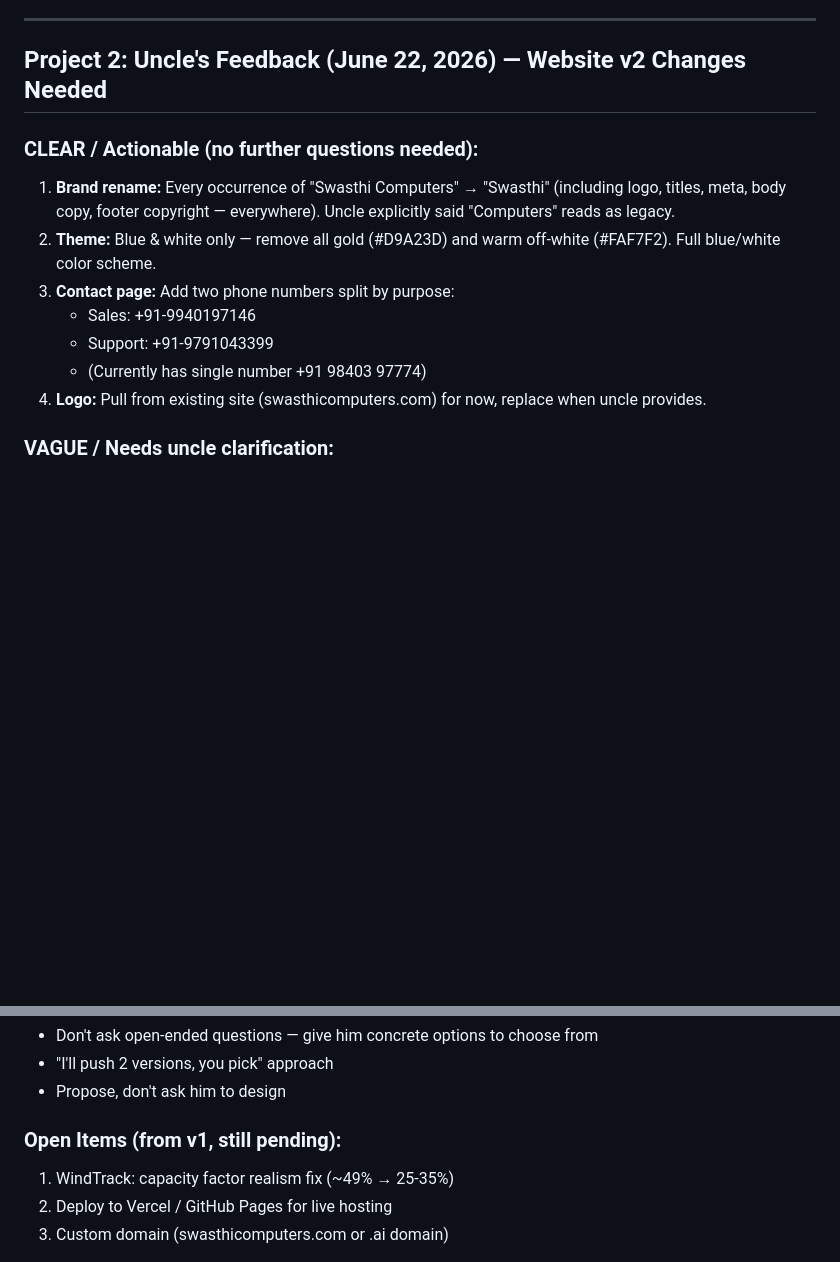
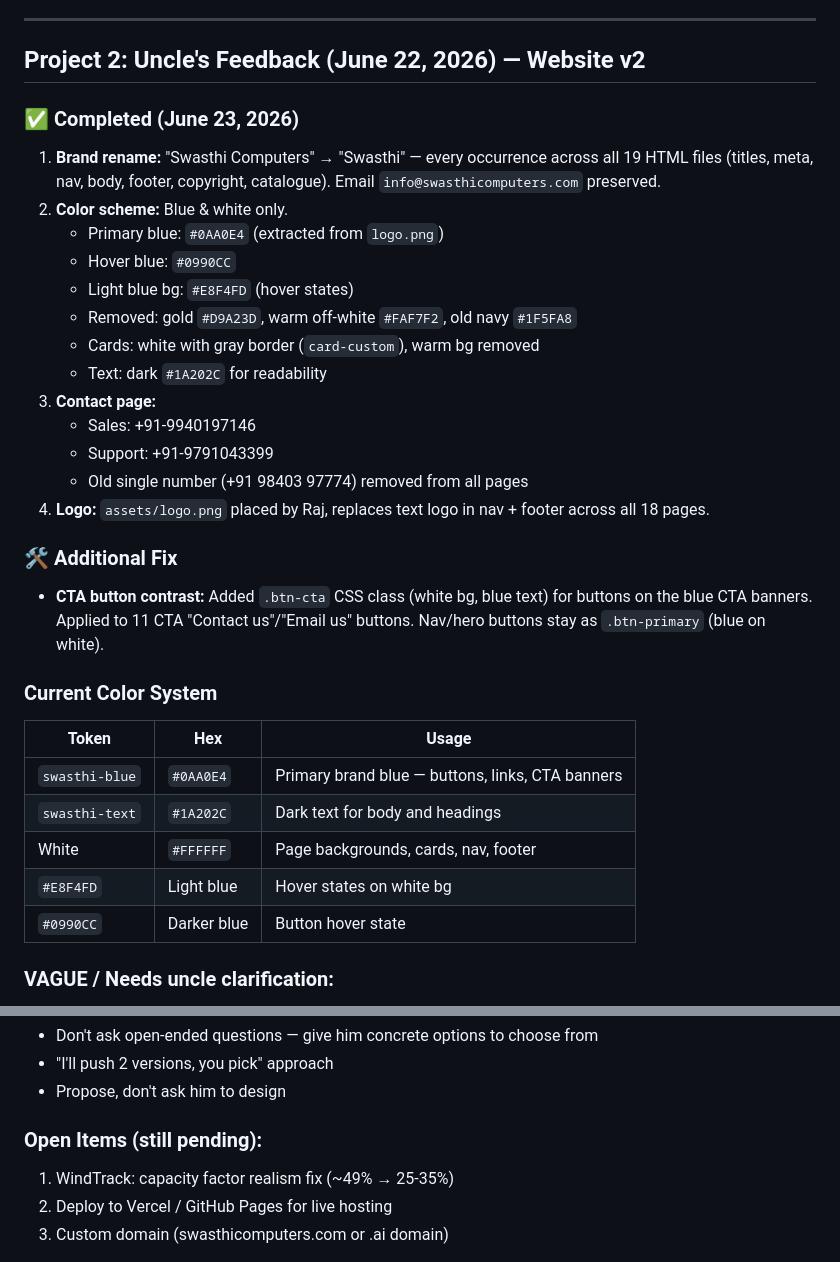
Before and after one commit to gsraj0301/Swasthi-Computers, a Markdown page: memory.md, 2 parts joined by grey strips. GitHub-like rendering; blank space fills up the shorter version.

Commit message:
Update project memory with v2 changes

```diff
--- a/memory.md
+++ b/memory.md
@@ -76,16 +76,34 @@ Home
 
 ---
 
-## Project 2: Uncle's Feedback (June 22, 2026) — Website v2 Changes Needed
+## Project 2: Uncle's Feedback (June 22, 2026) — Website v2
 
-### CLEAR / Actionable (no further questions needed):
-1. **Brand rename:** Every occurrence of "Swasthi Computers" → "Swasthi" (including logo, titles, meta, body copy, footer copyright — everywhere). Uncle explicitly said "Computers" reads as legacy.
-2. **Theme:** Blue & white only — remove all gold (#D9A23D) and warm off-white (#FAF7F2). Full blue/white color scheme.
-3. **Contact page:** Add two phone numbers split by purpose:
+### ✅ Completed (June 23, 2026)
+1. **Brand rename:** "Swasthi Computers" → "Swasthi" — every occurrence across all 19 HTML files (titles, meta, nav, body, footer, copyright, catalogue). Email `info@swasthicomputers.com` preserved.
+2. **Color scheme:** Blue & white only.
+   - Primary blue: `#0AA0E4` (extracted from `logo.png`)
+   - Hover blue: `#0990CC`
+   - Light blue bg: `#E8F4FD` (hover states)
+   - Removed: gold `#D9A23D`, warm off-white `#FAF7F2`, old navy `#1F5FA8`
+   - Cards: white with gray border (`card-custom`), warm bg removed
+   - Text: dark `#1A202C` for readability
+3. **Contact page:**
    - Sales: +91-9940197146
    - Support: +91-9791043399
-   - (Currently has single number +91 98403 97774)
-4. **Logo:** Pull from existing site (swasthicomputers.com) for now, replace when uncle provides.
+   - Old single number (+91 98403 97774) removed from all pages
+4. **Logo:** `assets/logo.png` placed by Raj, replaces text logo in nav + footer across all 18 pages.
+
+### 🛠 Additional Fix
+- **CTA button contrast:** Added `.btn-cta` CSS class (white bg, blue text) for buttons on the blue CTA banners. Applied to 11 CTA "Contact us"/"Email us" buttons. Nav/hero buttons stay as `.btn-primary` (blue on white).
+
+### Current Color System
+| Token | Hex | Usage |
+|-------|-----|-------|
+| `swasthi-blue` | `#0AA0E4` | Primary brand blue — buttons, links, CTA banners |
+| `swasthi-text` | `#1A202C` | Dark text for body and headings |
+| White | `#FFFFFF` | Page backgrounds, cards, nav, footer |
+| `#E8F4FD` | Light blue | Hover states on white bg |
+| `#0990CC` | Darker blue | Button hover state |
 
 ### VAGUE / Needs uncle clarification:
 1. **"Theme is not aligning"** — could mean colors, fonts, spacing, or page-to-page inconsistency. Raj to ask: *"When you say theme isn't aligning, is it the colors, fonts, or that pages feel inconsistent with each other?"*
@@ -98,7 +116,7 @@ Home
 - "I'll push 2 versions, you pick" approach
 - Propose, don't ask him to design
 
-### Open Items (from v1, still pending):
+### Open Items (still pending):
 1. WindTrack: capacity factor realism fix (~49% → 25-35%)
 2. Deploy to Vercel / GitHub Pages for live hosting
 3. Custom domain (swasthicomputers.com or .ai domain)
```
